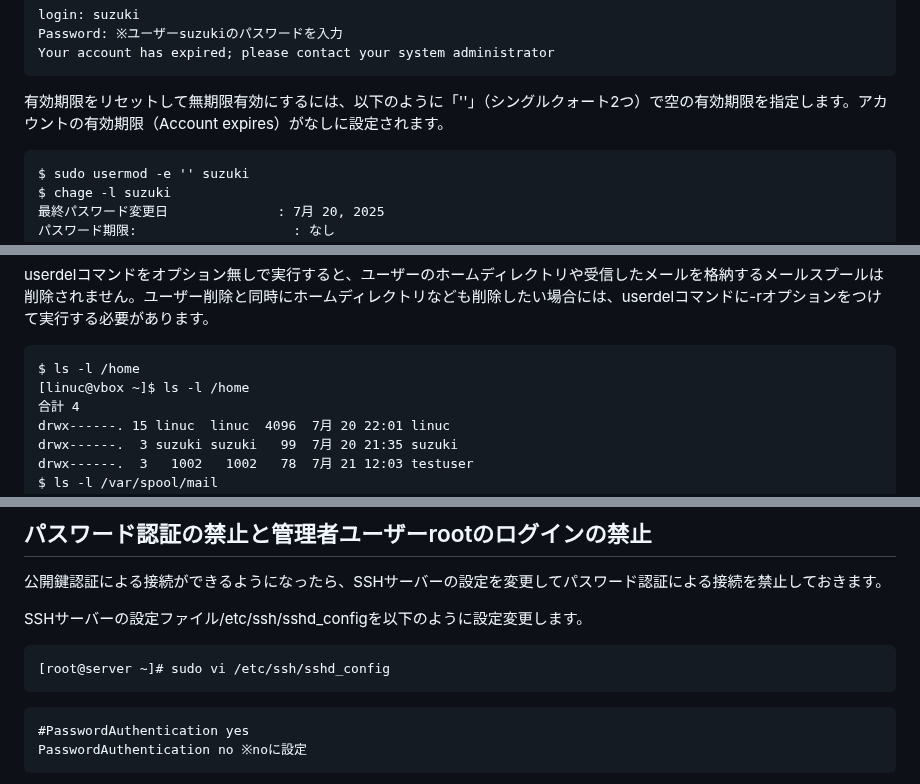
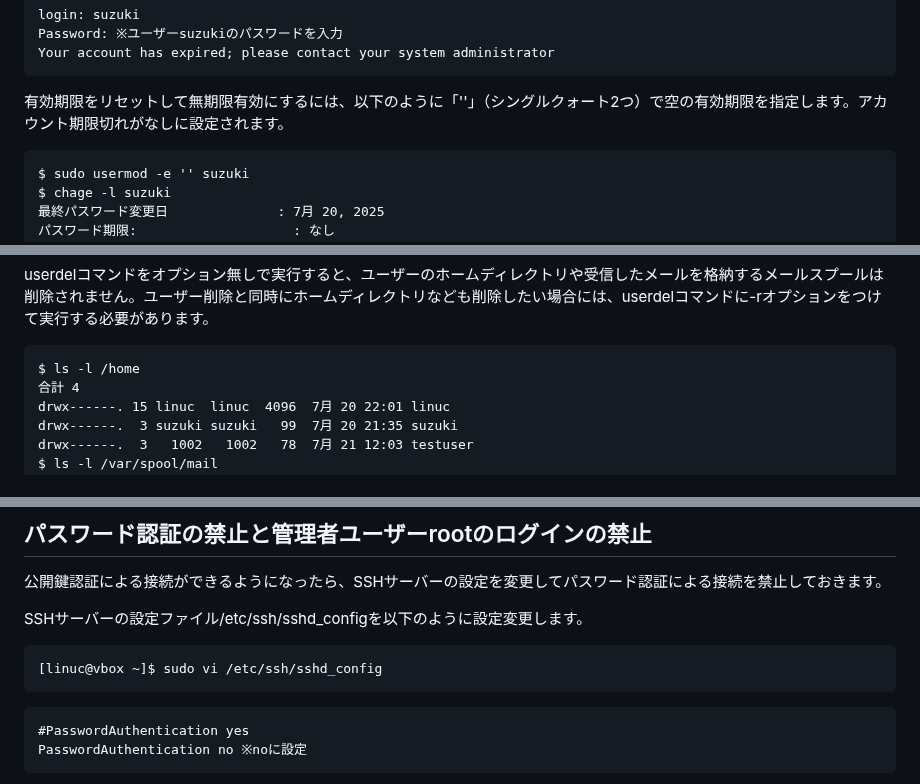
Before and after one commit to lpi-japan/admin-text, a Markdown page: Chapter01.md, 3 parts joined by grey strips. Drawn GitHub-style.

Commit message:
何箇所か変更

````diff
--- a/Chapter01.md
+++ b/Chapter01.md
@@ -505,7 +505,7 @@ Password: ※ユーザーsuzukiのパスワードを入力
 Your account has expired; please contact your system administrator
 ```
 
-有効期限をリセットして無期限有効にするには、以下のように「''」（シングルクォート2つ）で空の有効期限を指定します。アカウントの有効期限（Account expires）がなしに設定されます。
+有効期限をリセットして無期限有効にするには、以下のように「''」（シングルクォート2つ）で空の有効期限を指定します。アカウント期限切れがなしに設定されます。
 
 ```
 $ sudo usermod -e '' suzuki
@@ -607,7 +607,6 @@ userdelコマンドをオプション無しで実行すると、ユーザーの
 
 ```
 $ ls -l /home
-[linuc@vbox ~]$ ls -l /home
 合計 4
 drwx------. 15 linuc  linuc  4096  7月 20 22:01 linuc
 drwx------.  3 suzuki suzuki   99  7月 20 21:35 suzuki
@@ -1318,7 +1317,7 @@ catコマンドの出力をauthorized_keysに追加リダイレクトするこ
 SSHサーバーの設定ファイル/etc/ssh/sshd_configを以下のように設定変更します。
 
 ```
-[root@server ~]# sudo vi /etc/ssh/sshd_config
+[linuc@vbox ~]$ sudo vi /etc/ssh/sshd_config
 ```
 
 ```
````
Also changed, not shown: Chapter04.md (+1 -1 lines).
